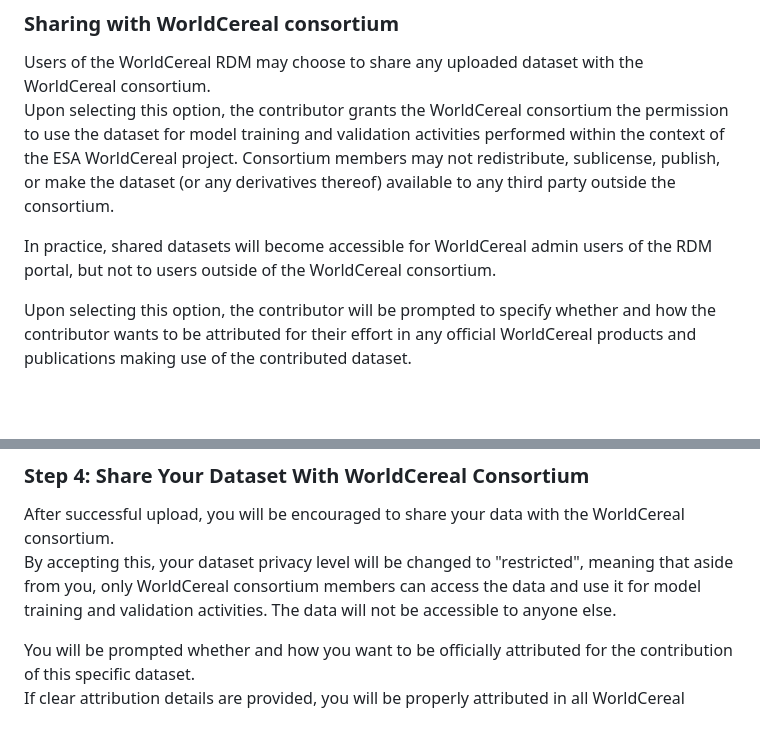
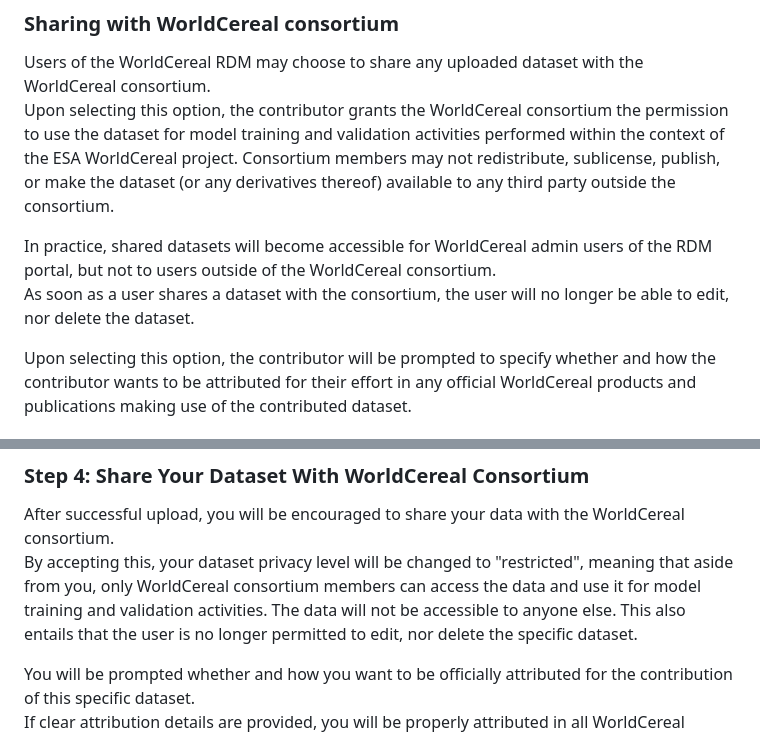
Before and after one commit to WorldCereal/worldcereal-documentation, a Markdown page: rdm/upload.md, 2 parts joined by grey strips. GitHub-like rendering; blank space fills up the shorter version.

Commit message:
added note on editing and deletion of restricted datasets

```diff
--- a/rdm/upload.md
+++ b/rdm/upload.md
@@ -31,7 +31,8 @@ Users of the WorldCereal RDM may choose to share any uploaded dataset with the W
 Upon selecting this option, the contributor grants the WorldCereal consortium the permission to use the dataset for model training and validation activities performed within the context of the ESA WorldCereal project.
 Consortium members may not redistribute, sublicense, publish, or make the dataset (or any derivatives thereof) available to any third party outside the consortium.
 
-In practice, shared datasets will become accessible for WorldCereal admin users of the RDM portal, but not to users outside of the WorldCereal consortium.
+In practice, shared datasets will become accessible for WorldCereal admin users of the RDM portal, but not to users outside of the WorldCereal consortium.<br>
+As soon as a user shares a dataset with the consortium, the user will no longer be able to edit, nor delete the dataset.<br>
 
 Upon selecting this option, the contributor will be prompted to specify whether and how the contributor wants to be attributed for their effort in any official WorldCereal products and publications making use of the contributed dataset.
 
@@ -153,7 +154,7 @@ After the file is uploaded successfully the RDM processes the file and adds your
 <div style="text-align: justify">
 After successful upload, you will be encouraged to share your data with the WorldCereal consortium.<br>
 
-By accepting this, your dataset privacy level will be changed to "restricted", meaning that aside from you, only WorldCereal consortium members can access the data and use it for model training and validation activities. The data will not be accessible to anyone else.
+By accepting this, your dataset privacy level will be changed to "restricted", meaning that aside from you, only WorldCereal consortium members can access the data and use it for model training and validation activities. The data will not be accessible to anyone else. This also entails that the user is no longer permitted to edit, nor delete the specific dataset.
 
 You will be prompted whether and how you want to be officially attributed for the contribution of this specific dataset.<br>
 If clear attribution details are provided, you will be properly attributed in all WorldCereal publications and products for which your dataset has been used.
```
